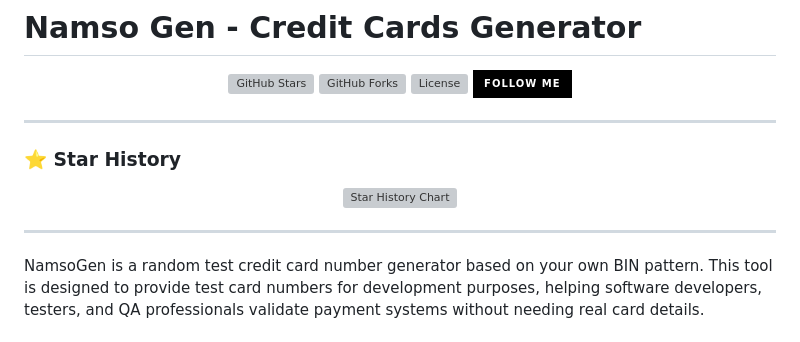
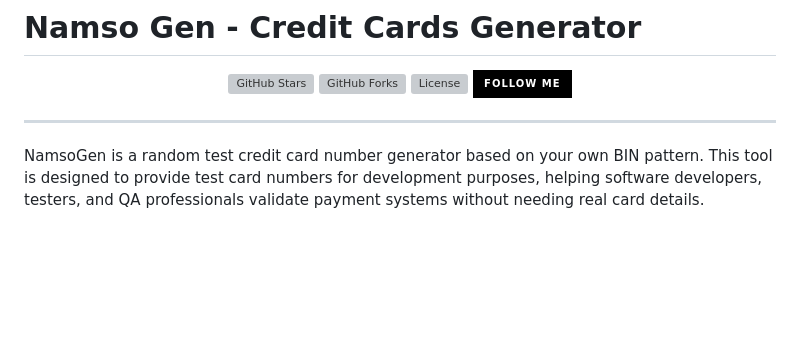
Before and after one commit to AnukarOP/namso-gen, a Markdown page: README.md, the part around the change. Drawn GitHub-style; badges without logos; blank space fills up the shorter version; grey boxes are pictures that could not be loaded.

```diff
--- a/README.md
+++ b/README.md
@@ -9,15 +9,13 @@
 
 ---
 
-### ⭐ Star History
 
-<p align="center">
+<!-- <p align="center">
   <a href="https://star-history.com/#AnukarOP/namso-gen&Date">
     <img src="https://api.star-history.com/svg?repos=AnukarOP/namso-gen&type=Date" alt="Star History Chart" width="700">
   </a>
-</p>
+</p> -->
 
----
 
 NamsoGen is a random test credit card number generator based on your own BIN pattern. This tool is designed to provide test card numbers for development purposes, helping software developers, testers, and QA professionals validate payment systems without needing real card details.
 
```
